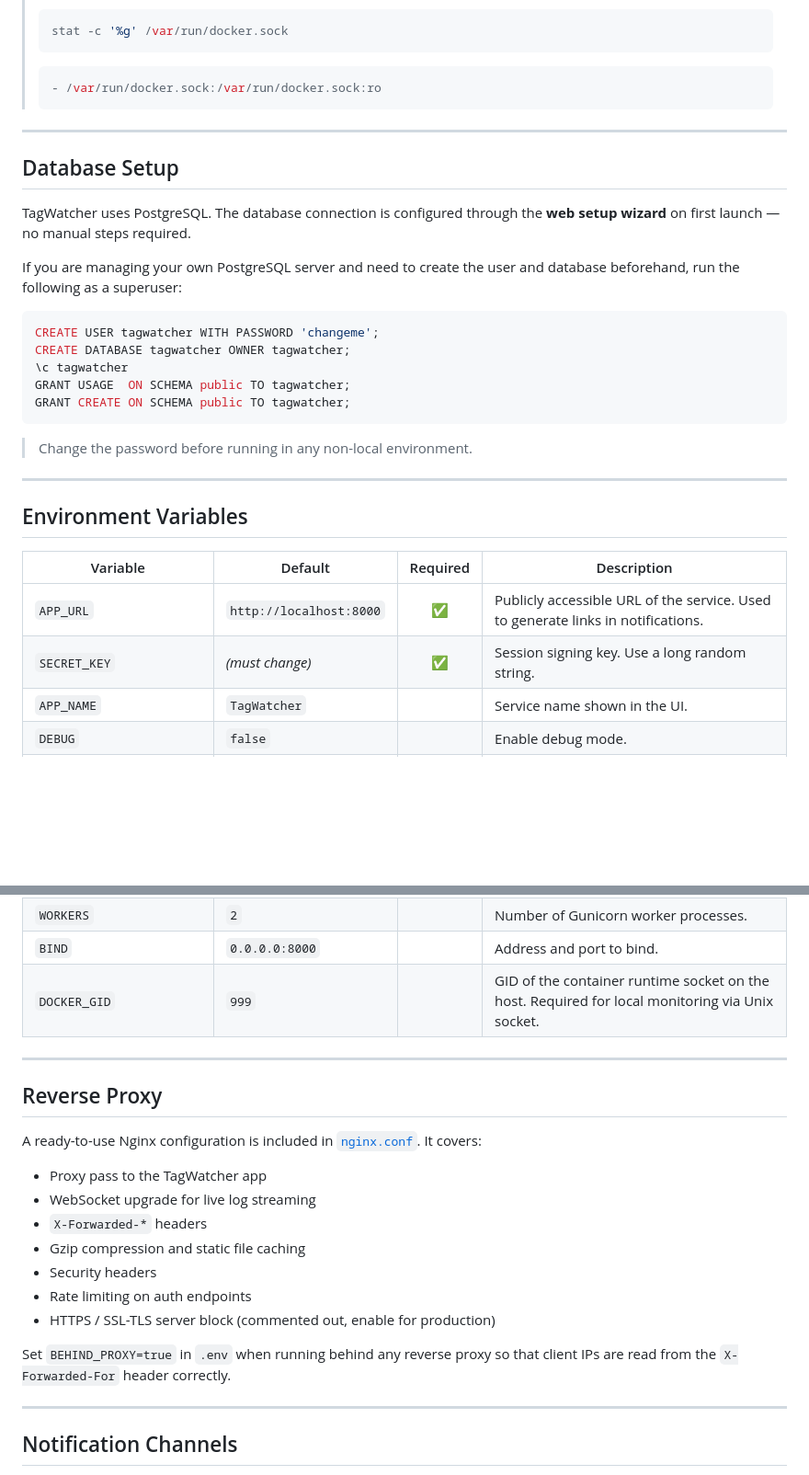
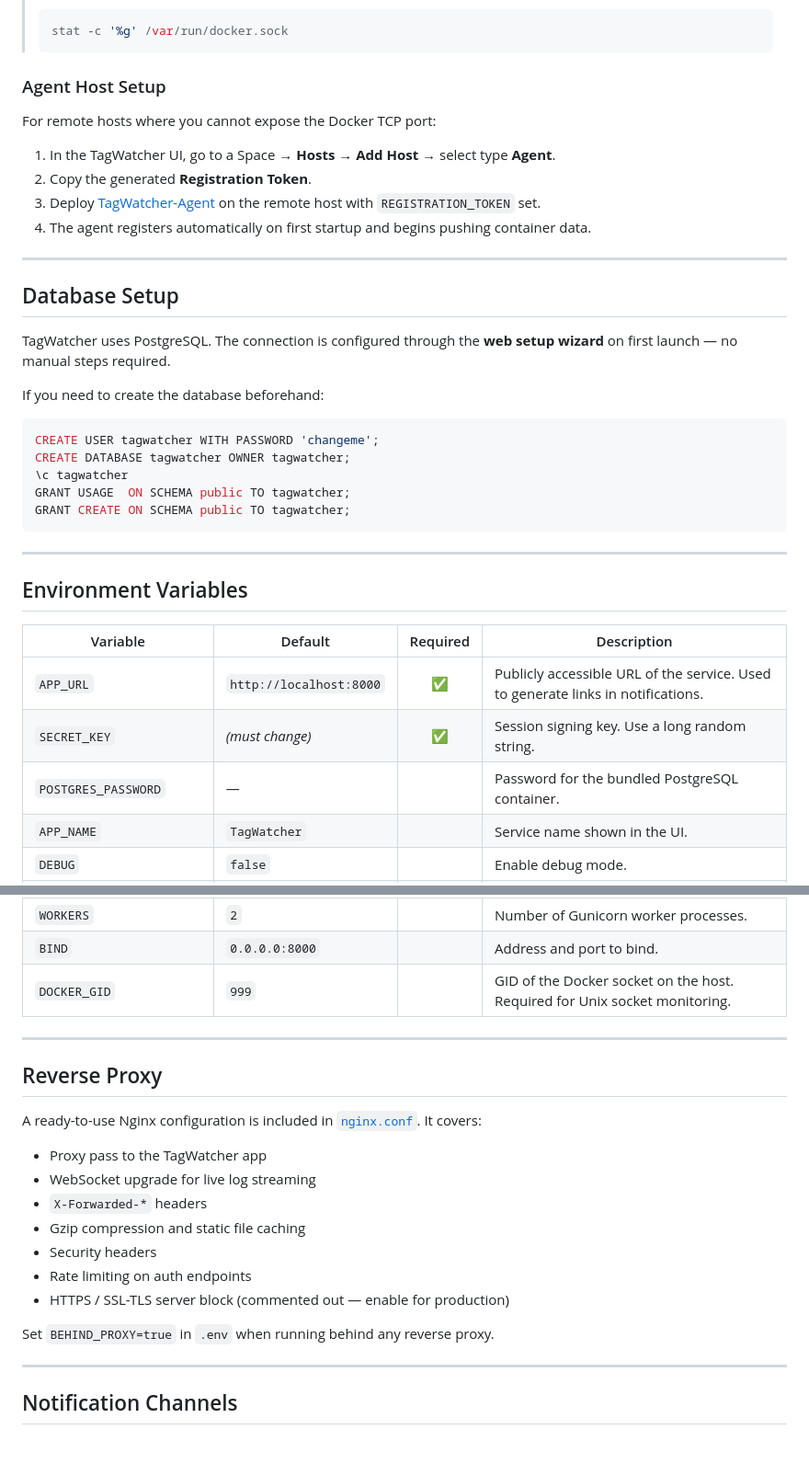
Before and after one commit to rolestack/TagWatcher, a Markdown page: README.md, 2 parts joined by grey strips. Shown at 92% size. GitHub-like rendering; blank space fills up the shorter version.

````diff
--- a/README.md
+++ b/README.md
@@ -57,17 +70,23 @@ Open `http://your-server-ip:8000` in your browser and follow the wizard to confi
 > ```bash
 > stat -c '%g' /var/run/docker.sock
 > ```
-> ```yaml
-> - /var/run/docker.sock:/var/run/docker.sock:ro
-> ```
+
+### Agent Host Setup
+
+For remote hosts where you cannot expose the Docker TCP port:
+
+1. In the TagWatcher UI, go to a Space → **Hosts** → **Add Host** → select type **Agent**.
+2. Copy the generated **Registration Token**.
+3. Deploy [TagWatcher-Agent](https://github.com/rolestack/TagWatcher-Agent) on the remote host with `REGISTRATION_TOKEN` set.
+4. The agent registers automatically on first startup and begins pushing container data.
 
 ---
 
 ## Database Setup
 
-TagWatcher uses PostgreSQL. The database connection is configured through the **web setup wizard** on first launch — no manual steps required.
+TagWatcher uses PostgreSQL. The connection is configured through the **web setup wizard** on first launch — no manual steps required.
 
-If you are managing your own PostgreSQL server and need to create the user and database beforehand, run the following as a superuser:
+If you need to create the database beforehand:
 
 ```sql
 CREATE USER tagwatcher WITH PASSWORD 'changeme';
@@ -77,8 +96,6 @@ GRANT USAGE  ON SCHEMA public TO tagwatcher;
 GRANT CREATE ON SCHEMA public TO tagwatcher;
 ```
 
-> Change the password before running in any non-local environment.
-
 ---
 
 ## Environment Variables
@@ -87,6 +104,7 @@ GRANT CREATE ON SCHEMA public TO tagwatcher;
 |----------|---------|:--------:|-------------|
 | `APP_URL` | `http://localhost:8000` | ✅ | Publicly accessible URL of the service. Used to generate links in notifications. |
 | `SECRET_KEY` | *(must change)* | ✅ | Session signing key. Use a long random string. |
+| `POSTGRES_PASSWORD` | — | | Password for the bundled PostgreSQL container. |
 | `APP_NAME` | `TagWatcher` | | Service name shown in the UI. |
 | `DEBUG` | `false` | | Enable debug mode. |
 | `LOG_LEVEL` | `INFO` | | Log level: `DEBUG` / `INFO` / `WARNING` / `ERROR` |
@@ -102,7 +120,7 @@ GRANT CREATE ON SCHEMA public TO tagwatcher;
 | `SESSION_MAX_AGE` | `28800` | | Session lifetime in seconds (default: 8 hours). |
 | `WORKERS` | `2` | | Number of Gunicorn worker processes. |
 | `BIND` | `0.0.0.0:8000` | | Address and port to bind. |
-| `DOCKER_GID` | `999` | | GID of the container runtime socket on the host. Required for local monitoring via Unix socket. |
+| `DOCKER_GID` | `999` | | GID of the Docker socket on the host. Required for Unix socket monitoring. |
 
 ---
 
@@ -116,9 +134,9 @@ A ready-to-use Nginx configuration is included in [`nginx.conf`](nginx.conf). It
 - Gzip compression and static file caching
 - Security headers
 - Rate limiting on auth endpoints
-- HTTPS / SSL-TLS server block (commented out, enable for production)
+- HTTPS / SSL-TLS server block (commented out — enable for production)
 
-Set `BEHIND_PROXY=true` in `.env` when running behind any reverse proxy so that client IPs are read from the `X-Forwarded-For` header correctly.
+Set `BEHIND_PROXY=true` in `.env` when running behind any reverse proxy.
 
 ---
 
````
Also changed, not shown: other parts of README.md (+23 -10 lines).
